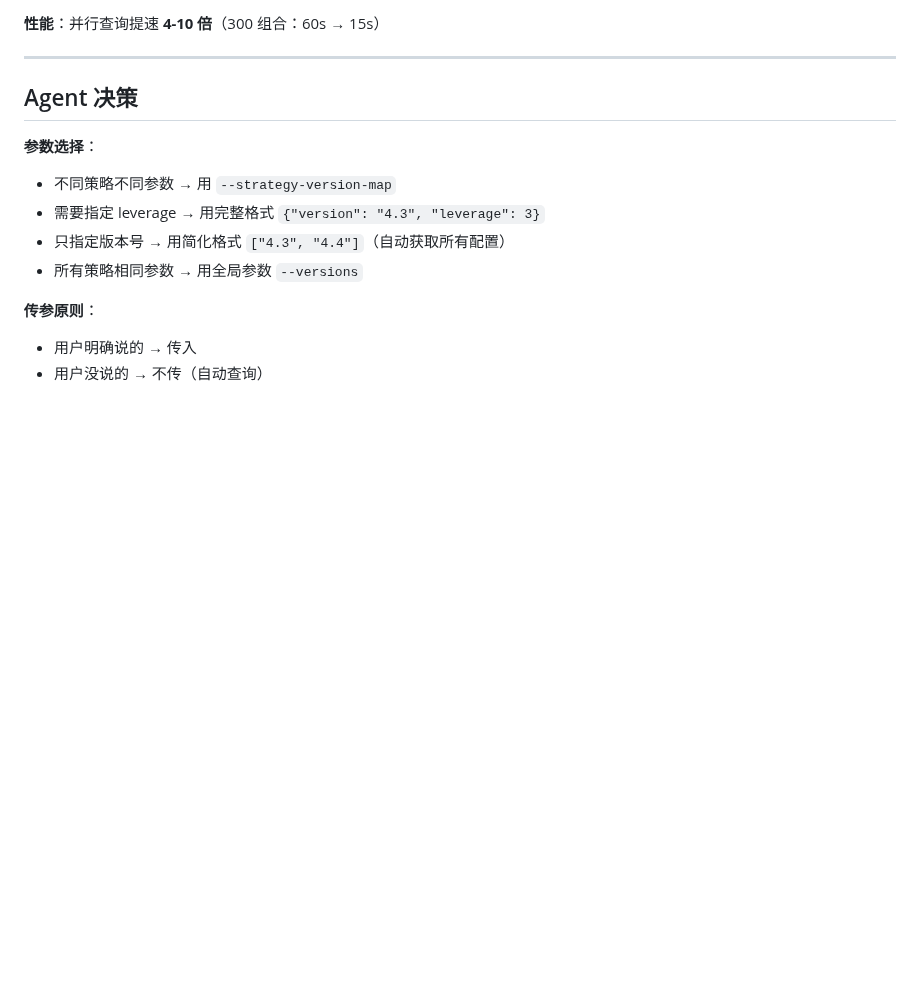
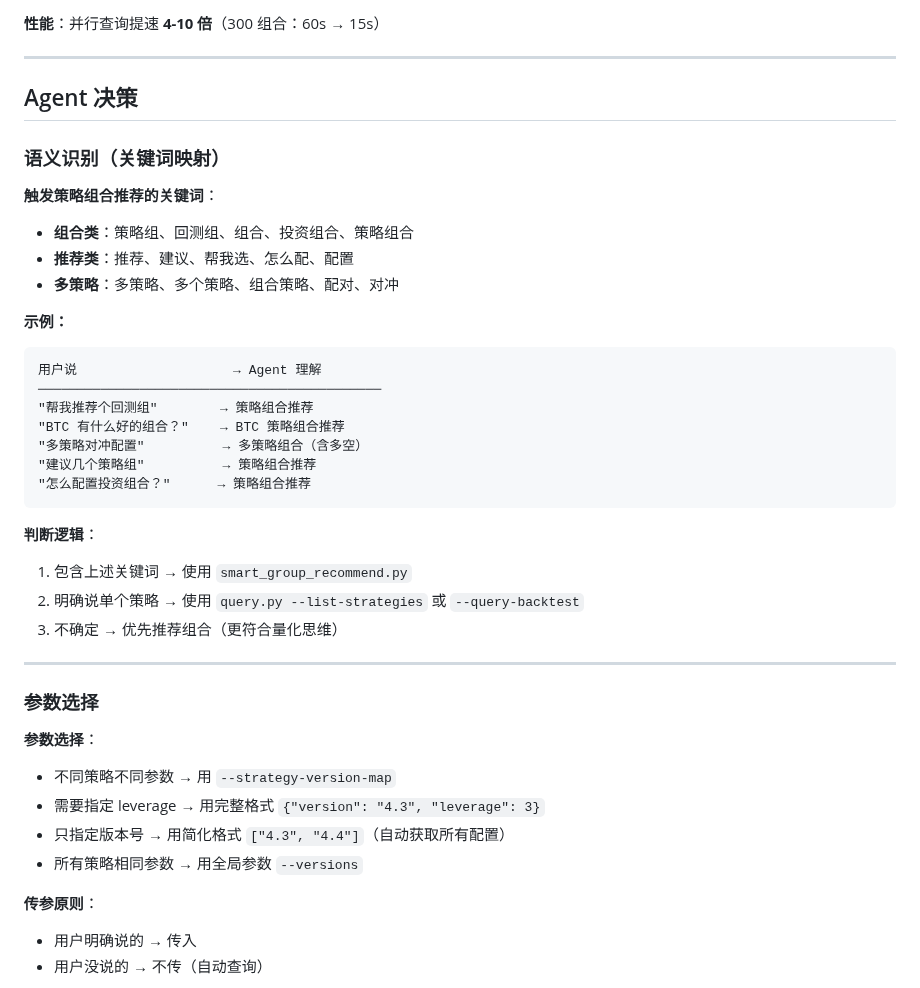
Before and after one commit to FA-alpha/QuantClaw, a Markdown page: skills/backtest-query/SKILL.md, the part around the change. Drawn GitHub-style; blank space fills up the shorter version.

Commit message:
docs: 增强策略组合推荐的语义识别 - 添加关键词映射指南

````diff
--- a/skills/backtest-query/SKILL.md
+++ b/skills/backtest-query/SKILL.md
@@ -80,6 +80,33 @@ python3 skills/backtest-query/smart_group_recommend.py \
 ---
 
 ## Agent 决策
+
+### 语义识别（关键词映射）
+
+**触发策略组合推荐的关键词**：
+- **组合类**：策略组、回测组、组合、投资组合、策略组合
+- **推荐类**：推荐、建议、帮我选、怎么配、配置
+- **多策略**：多策略、多个策略、组合策略、配对、对冲
+
+**示例：**
+```
+用户说                    → Agent 理解
+────────────────────────────────────────────
+"帮我推荐个回测组"        → 策略组合推荐
+"BTC 有什么好的组合？"    → BTC 策略组合推荐
+"多策略对冲配置"          → 多策略组合（含多空）
+"建议几个策略组"          → 策略组合推荐
+"怎么配置投资组合？"      → 策略组合推荐
+```
+
+**判断逻辑**：
+1. 包含上述关键词 → 使用 `smart_group_recommend.py`
+2. 明确说单个策略 → 使用 `query.py --list-strategies` 或 `--query-backtest`
+3. 不确定 → 优先推荐组合（更符合量化思维）
+
+---
+
+### 参数选择
 
 **参数选择**：
 - 不同策略不同参数 → 用 `--strategy-version-map`
````
